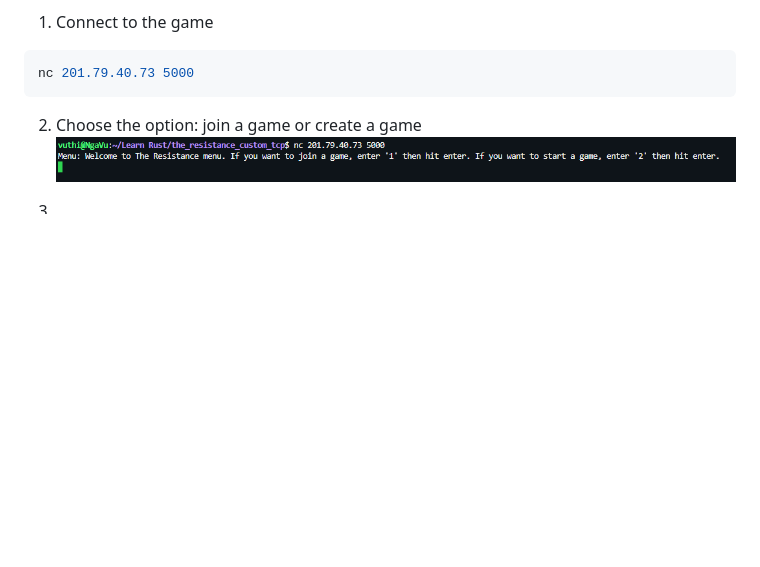
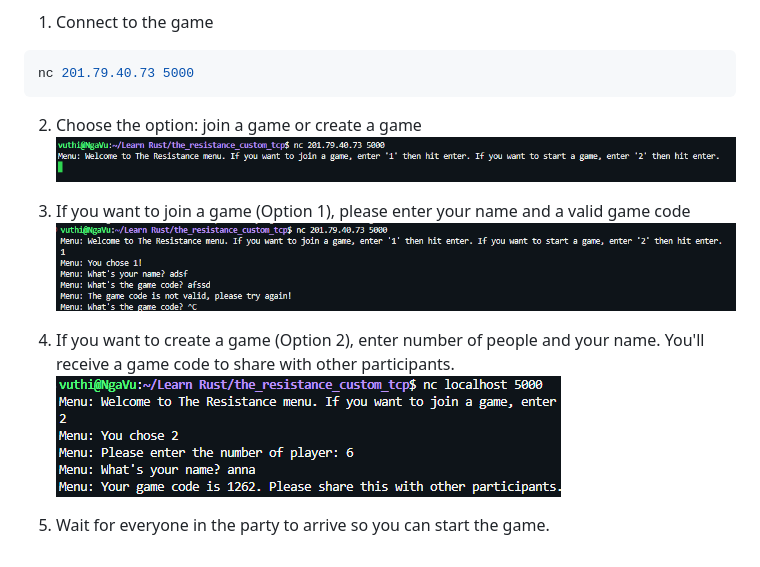
Before and after one commit to ngavu2004/the-resistance-tcp, a Markdown page: README.md, the part around the change. Drawn GitHub-style; pictures changed too: readme_img/image2.png (added), readme_img/image3.png (added); blank space fills up the shorter version.

Commit message:
add send message for the game code

```diff
--- a/README.md
+++ b/README.md
@@ -10,4 +10,10 @@ nc 201.79.40.73 5000
 2. Choose the option: join a game or create a game
 ![alt text](readme_img/image.png)
 
-3.
+3. If you want to join a game (Option 1), please enter your name and a valid game code
+![alt text](readme_img/image2.png)
+
+4. If you want to create a game (Option 2), enter number of people and your name. You'll receive a game code to share with other participants.
+![alt text](readme_img/image3.png)
+
+5. Wait for everyone in the party to arrive so you can start the game.
```
Also changed, not shown: 1 other file.
